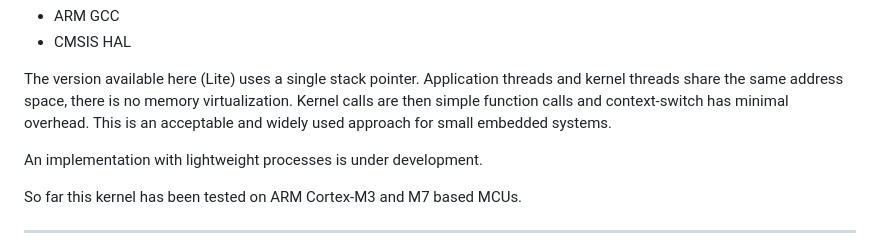
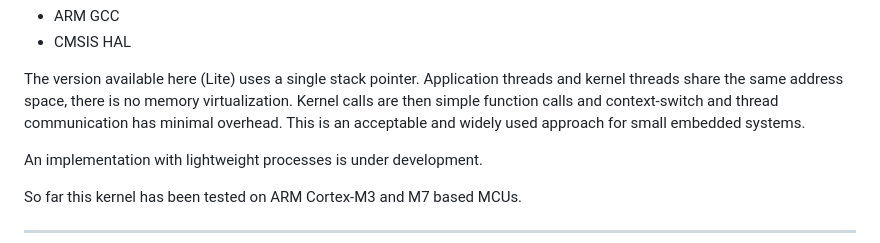
Before and after one commit to antoniogiacomelli/K0BA_Lil, a Markdown page: README.md, the part around the change. GitHub-like rendering.

```diff
--- a/README.md
+++ b/README.md
@@ -31,7 +31,8 @@ microkernel.
 * CMSIS HAL
 
 The version available here (Lite) uses a single stack pointer. Application threads and kernel threads share the same address
-space, there is no memory virtualization. Kernel calls are then simple function calls and context-switch has minimal overhead.
+space, there is no memory virtualization. Kernel calls are then simple function calls and context-switch and thread
+communication has minimal overhead.
 This is an acceptable and widely used approach for small embedded systems.
 
 An implementation with lightweight processes is under development.
```
